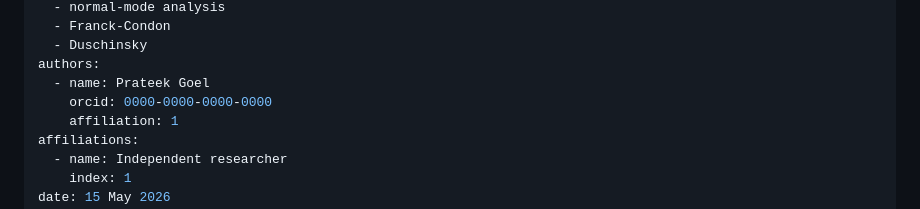
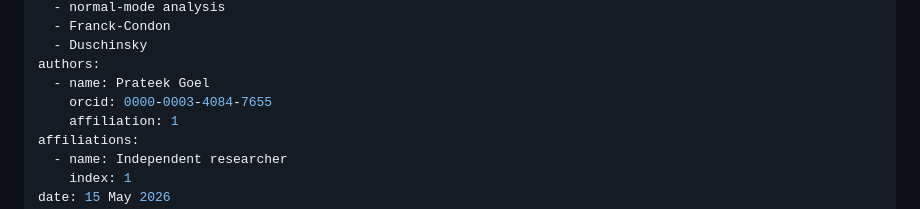
Before and after one commit to mowgliamu/NormalModeAnalysis, a Markdown page: paper/paper.md, the part around the change. Rendered like a GitHub page.

Commit message:
Update author's ORCID ID

```diff
--- a/paper/paper.md
+++ b/paper/paper.md
@@ -10,7 +10,7 @@ tags:
   - Duschinsky
 authors:
   - name: Prateek Goel
-    orcid: 0000-0000-0000-0000
+    orcid: 0000-0003-4084-7655
     affiliation: 1
 affiliations:
   - name: Independent researcher
```
